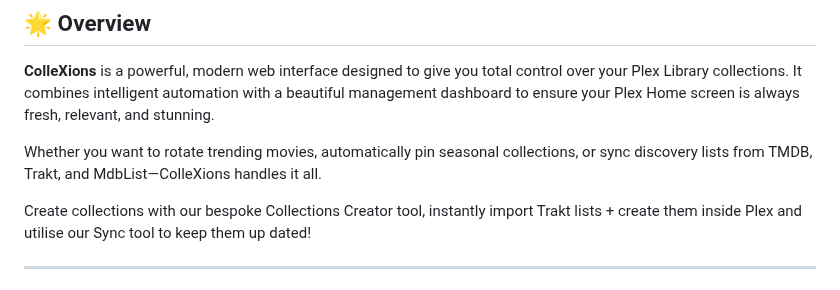
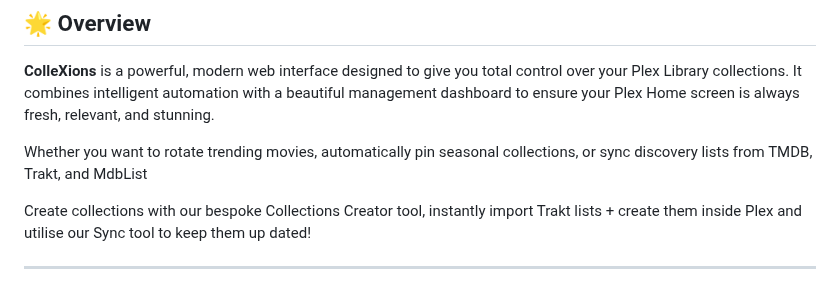
Before and after one commit to jl94x4/ColleXions-WebUI, a Markdown page: README.md, the part around the change. GitHub-like rendering.

```diff
--- a/README.md
+++ b/README.md
@@ -15,7 +15,7 @@
 
 **ColleXions** is a powerful, modern web interface designed to give you total control over your Plex Library collections. It combines intelligent automation with a beautiful management dashboard to ensure your Plex Home screen is always fresh, relevant, and stunning.
 
-Whether you want to rotate trending movies, automatically pin seasonal collections, or sync discovery lists from TMDB, Trakt, and MdbList—ColleXions handles it all.
+Whether you want to rotate trending movies, automatically pin seasonal collections, or sync discovery lists from TMDB, Trakt, and MdbList
 
 Create collections with our bespoke Collections Creator tool, instantly import Trakt lists + create them inside Plex and utilise our Sync tool to keep them up dated!
 
```
